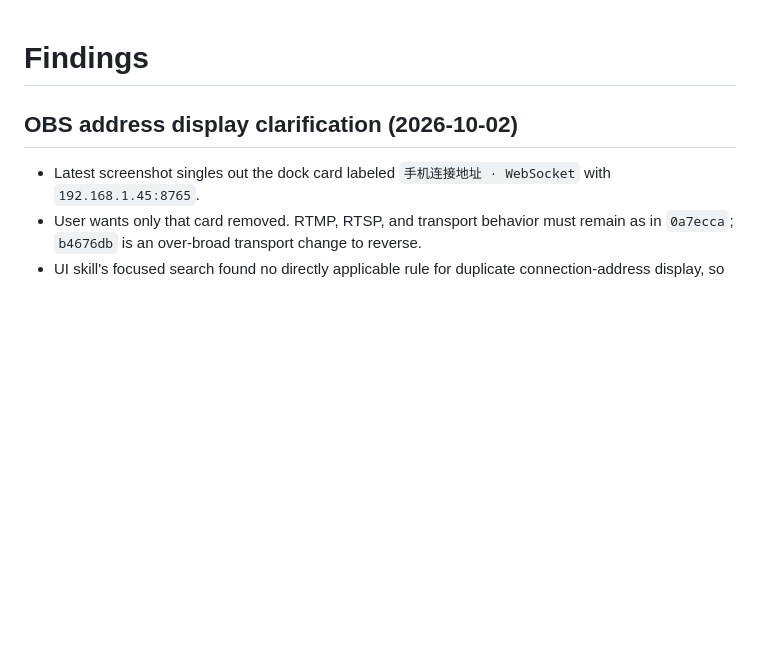
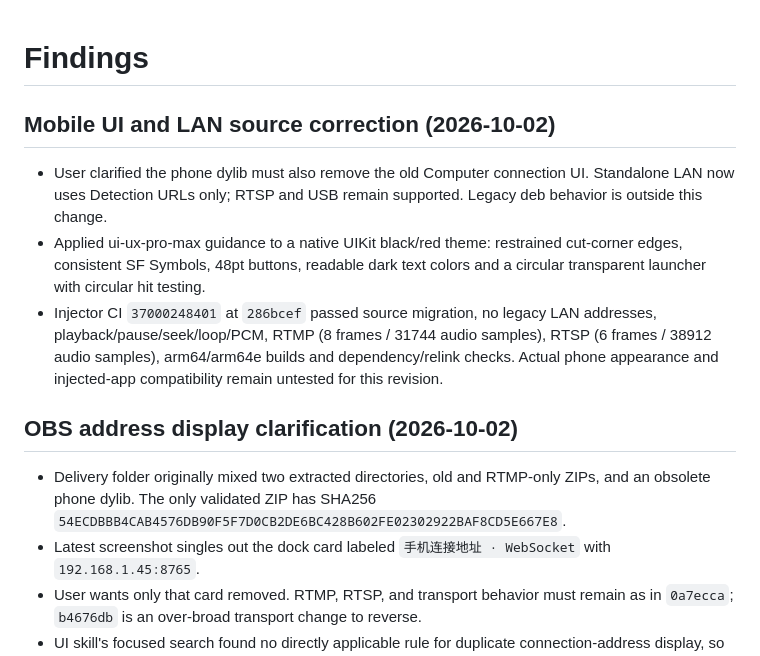
Before and after one commit to liuli0126/applelive, a Markdown page: findings.md, the part around the change. Rendered like a GitHub page; blank space fills up the shorter version.

```diff
--- a/findings.md
+++ b/findings.md
@@ -1,6 +1,12 @@
 # Findings
 
+## Mobile UI and LAN source correction (2026-10-02)
+- User clarified the phone dylib must also remove the old Computer connection UI. Standalone LAN now uses Detection URLs only; RTSP and USB remain supported. Legacy deb behavior is outside this change.
+- Applied ui-ux-pro-max guidance to a native UIKit black/red theme: restrained cut-corner edges, consistent SF Symbols, 48pt buttons, readable dark text colors and a circular transparent launcher with circular hit testing.
+- Injector CI `37000248401` at `286bcef` passed source migration, no legacy LAN addresses, playback/pause/seek/loop/PCM, RTMP (8 frames / 31744 audio samples), RTSP (6 frames / 38912 audio samples), arm64/arm64e builds and dependency/relink checks. Actual phone appearance and injected-app compatibility remain untested for this revision.
+
 ## OBS address display clarification (2026-10-02)
+- Delivery folder originally mixed two extracted directories, old and RTMP-only ZIPs, and an obsolete phone dylib. The only validated ZIP has SHA256 `54ECDBBB4CAB4576DB90F5F7D0CB2DE6BC428B602FE02302922BAF8CD5E667E8`.
 - Latest screenshot singles out the dock card labeled `手机连接地址 · WebSocket` with `192.168.1.45:8765`.
 - User wants only that card removed. RTMP, RTSP, and transport behavior must remain as in `0a7ecca`; `b4676db` is an over-broad transport change to reverse.
 - UI skill's focused search found no directly applicable rule for duplicate connection-address display, so preserve the existing layout and controls apart from the requested card.
```
Also changed, not shown: progress.md (+10 -0 lines), task_plan.md (+4 -1 lines).
